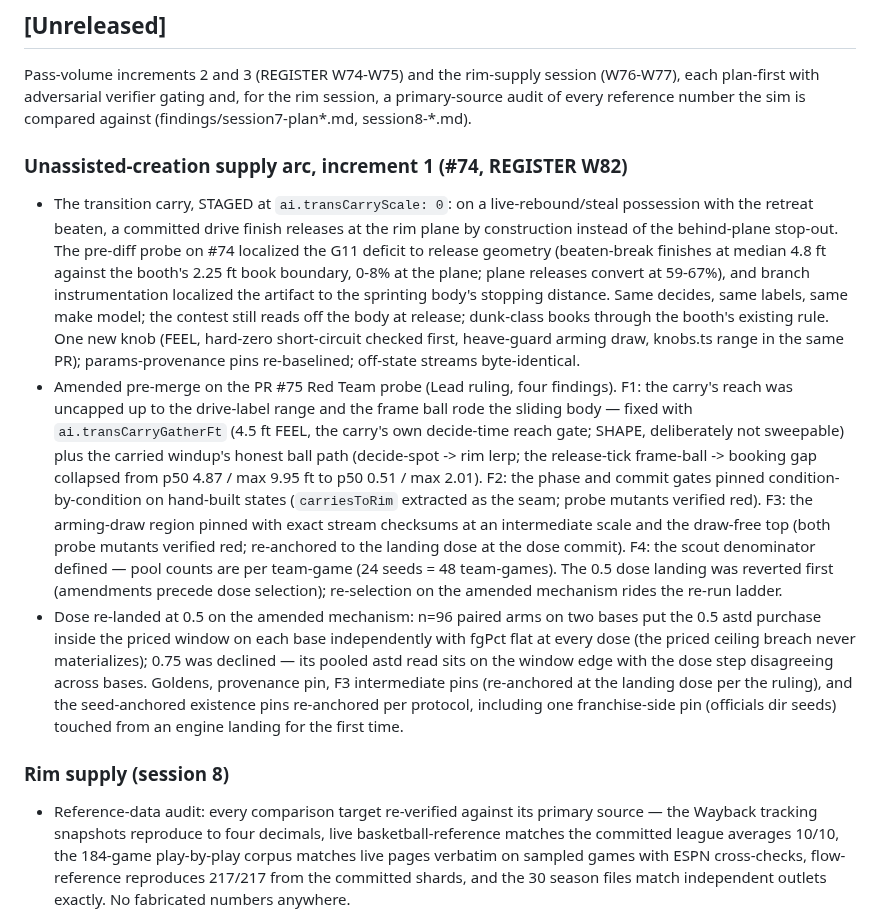
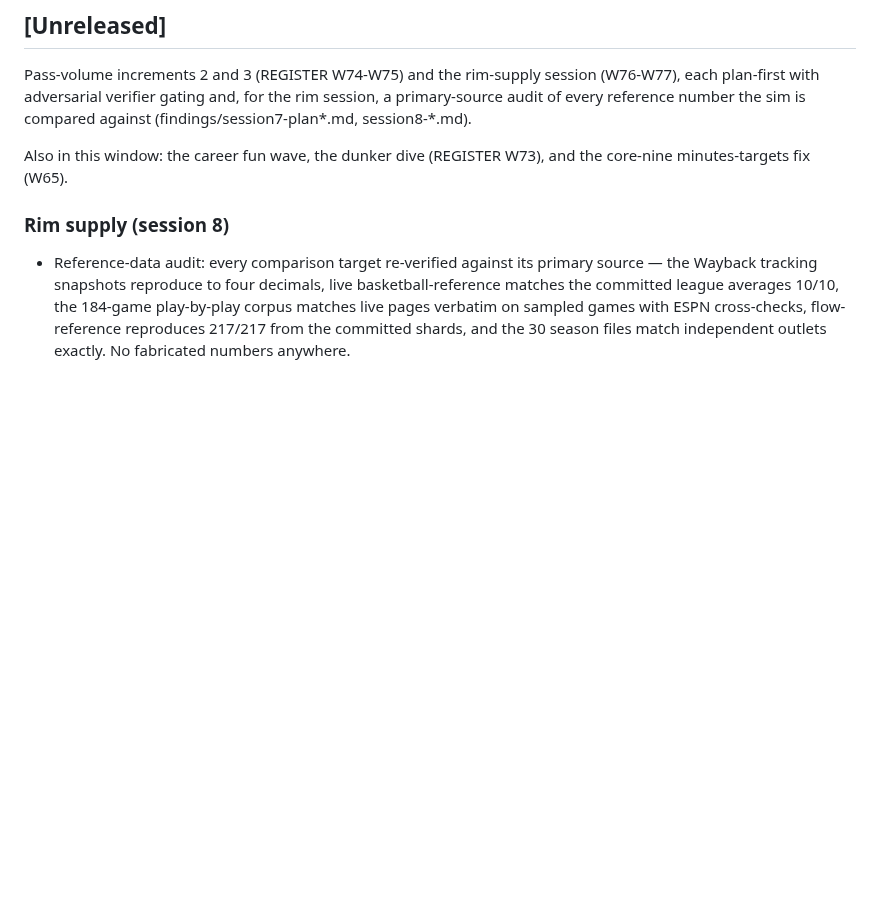
Before and after one commit to alperien/hoopsh, a Markdown page: CHANGELOG.md, the part around one of its changes. GitHub-like rendering; blank space fills up the shorter version.

```diff
--- a/CHANGELOG.md
+++ b/CHANGELOG.md
@@ -11,47 +11,8 @@ session (W76-W77), each plan-first with adversarial verifier gating and,
 for the rim session, a primary-source audit of every reference number the
 sim is compared against (findings/session7-plan*.md, session8-*.md).
 
-### Unassisted-creation supply arc, increment 1 (#74, REGISTER W82)
-
-- The transition carry, STAGED at `ai.transCarryScale: 0`: on a
-  live-rebound/steal possession with the retreat beaten, a committed
-  drive finish releases at the rim plane by construction instead of the
-  behind-plane stop-out. The pre-diff probe on #74 localized the G11
-  deficit to release geometry (beaten-break finishes at median 4.8 ft
-  against the booth's 2.25 ft book boundary, 0-8% at the plane; plane
-  releases convert at 59-67%), and branch instrumentation localized the
-  artifact to the sprinting body's stopping distance. Same decides, same
-  labels, same make model; the contest still reads off the body at
-  release; dunk-class books through the booth's existing rule. One new
-  knob (FEEL, hard-zero short-circuit checked first, heave-guard arming
-  draw, knobs.ts range in the same PR); params-provenance pins
-  re-baselined; off-state streams byte-identical.
-- Amended pre-merge on the PR #75 Red Team probe (Lead ruling, four
-  findings). F1: the carry's reach was uncapped up to the drive-label
-  range and the frame ball rode the sliding body — fixed with
-  `ai.transCarryGatherFt` (4.5 ft FEEL, the carry's own decide-time
-  reach gate; SHAPE, deliberately not sweepable) plus the carried
-  windup's honest ball path (decide-spot -> rim lerp; the release-tick
-  frame-ball -> booking gap collapsed from p50 4.87 / max 9.95 ft to
-  p50 0.51 / max 2.01). F2: the phase and commit gates pinned
-  condition-by-condition on hand-built states (`carriesToRim` extracted
-  as the seam; probe mutants verified red). F3: the arming-draw region
-  pinned with exact stream checksums at an intermediate scale and the
-  draw-free top (both probe mutants verified red; re-anchored to the
-  landing dose at the dose commit). F4: the scout denominator defined —
-  pool counts are per team-game (24 seeds = 48 team-games). The 0.5
-  dose landing was reverted first (amendments precede dose selection);
-  re-selection on the amended mechanism rides the re-run ladder.
-- Dose re-landed at 0.5 on the amended mechanism: n=96 paired arms on
-  two bases put the 0.5 astd purchase inside the priced window on each
-  base independently with fgPct flat at every dose (the priced ceiling
-  breach never materializes); 0.75 was declined — its pooled astd read
-  sits on the window edge with the dose step disagreeing across bases.
-  Goldens, provenance pin, F3 intermediate pins (re-anchored at the
-  landing dose per the ruling), and the seed-anchored existence pins
-  re-anchored per protocol, including one franchise-side pin
-  (officials dir seeds) touched from an engine landing for the first
-  time.
+Also in this window: the career fun wave, the dunker dive (REGISTER
+W73), and the core-nine minutes-targets fix (W65).
 
 ### Rim supply (session 8)
 
```
Also changed, not shown: other parts of CHANGELOG.md (+72 -0 lines).
